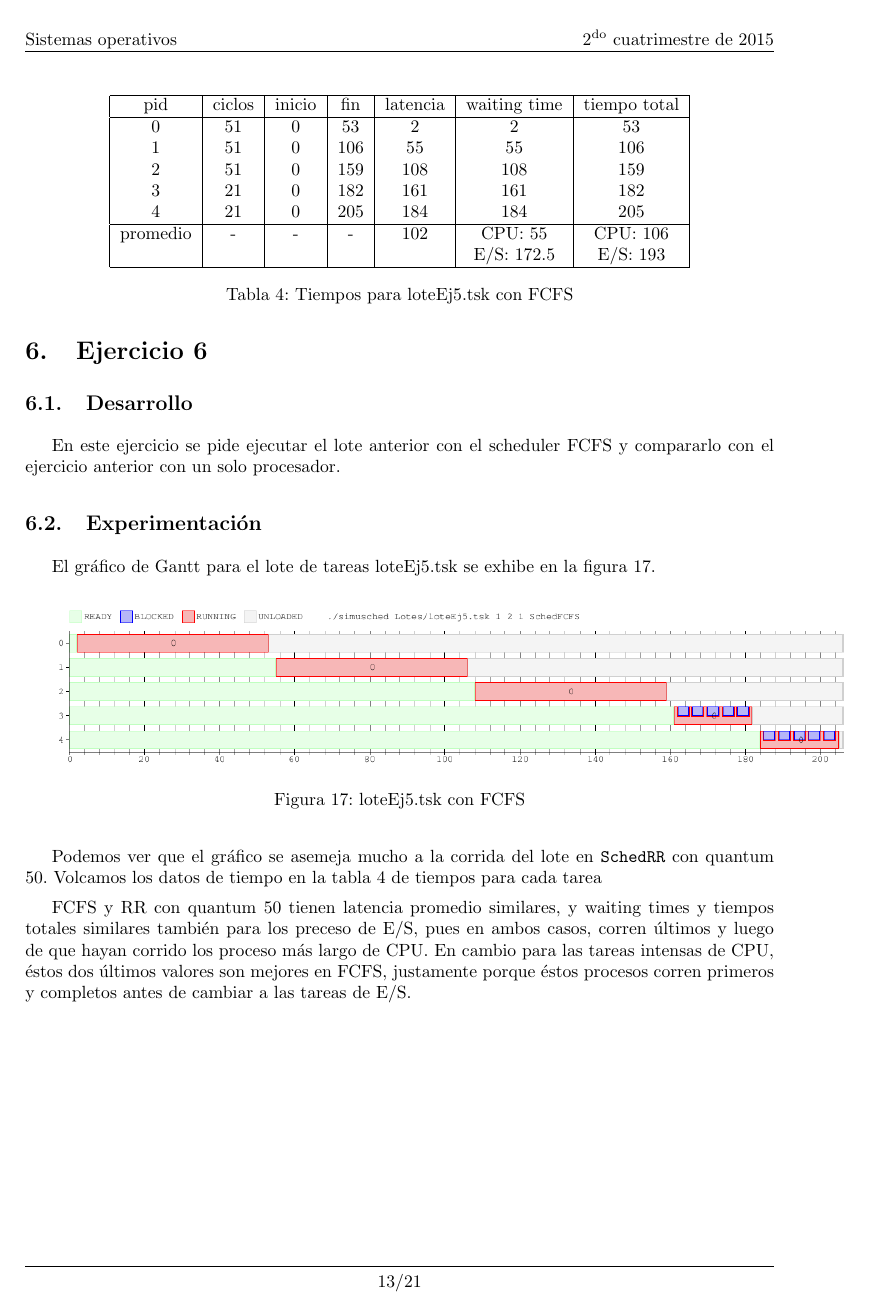
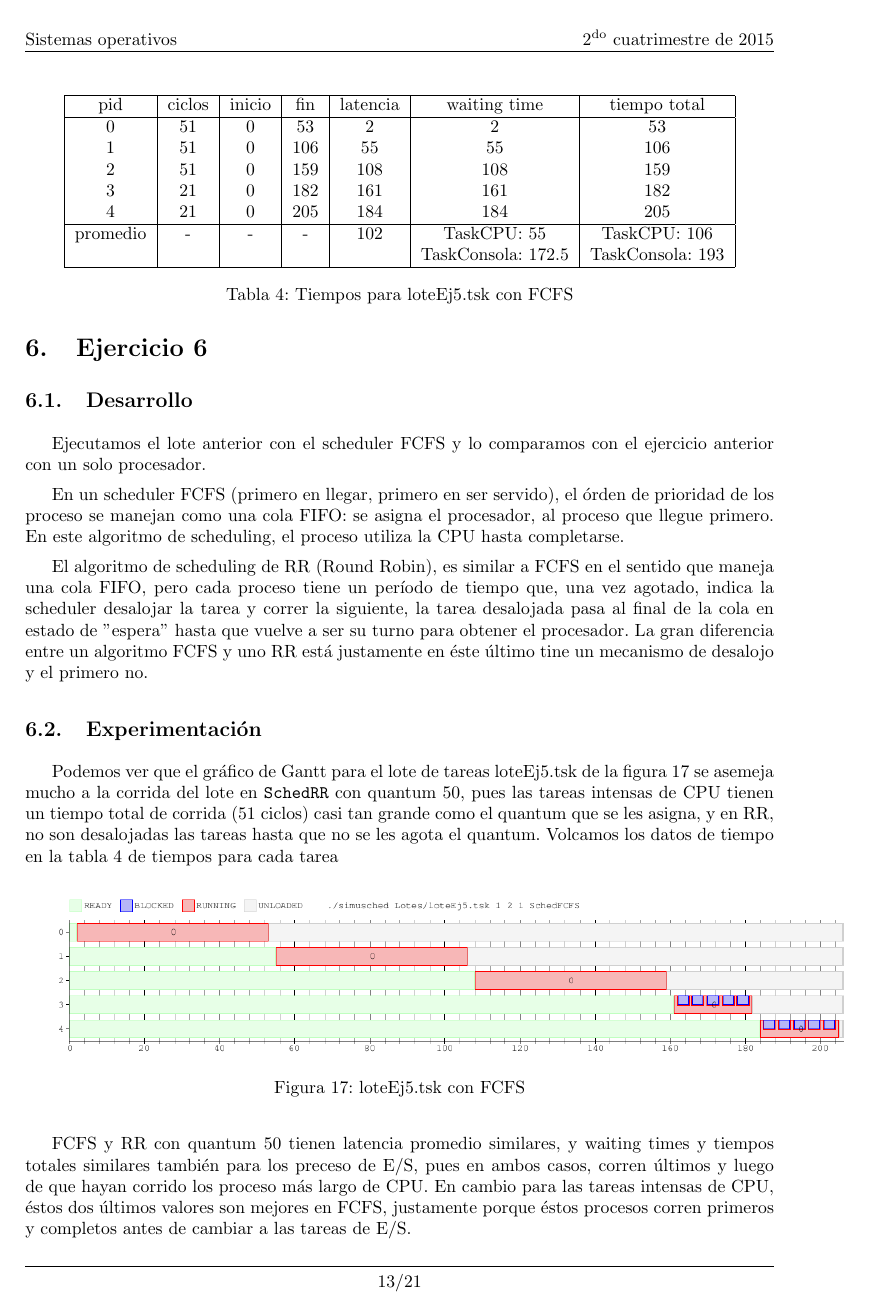
Before and after one commit to asdlkj/so-2015, a LaTeX document (tp-scheduling/informe/informe.tex, which reads tp-scheduling/informe/Ejercicio6.tex): page 14 of 22. Compiled offline with pdfLaTeX.

Commit message:
Modificacion del informe del ej5 y ej6 como indico el docente

```diff
--- a/tp-scheduling/informe/Ejercicio6.tex
+++ b/tp-scheduling/informe/Ejercicio6.tex
@@ -2,19 +2,21 @@
 
 
 \subsection{Desarrollo}
-En este ejercicio se pide ejecutar el lote anterior con el scheduler FCFS
-y compararlo con el ejercicio anterior con un solo procesador.
+Ejecutamos el lote anterior con el scheduler FCFS
+ y lo comparamos con el ejercicio anterior con un solo procesador.\par
+En un scheduler FCFS (primero en llegar, primero en ser servido), el órden de prioridad de los proceso se manejan como una cola FIFO: se asigna el procesador, al proceso que llegue primero. En este algoritmo de scheduling, el proceso utiliza la CPU hasta completarse.\par
+El algoritmo de scheduling de RR (Round Robin), es similar a FCFS en el sentido que maneja una cola FIFO, pero cada proceso tiene un período de tiempo que, una vez agotado, indica la scheduler desalojar la tarea y correr la siguiente, la tarea desalojada pasa al final de la cola en estado de "espera" hasta que vuelve a ser su turno para obtener el procesador. La gran diferencia entre un algoritmo FCFS y uno RR está justamente en éste último tine un mecanismo de desalojo y el primero no.
 
 
 \subsection{Experimentación}
-El gráfico de Gantt para el lote de tareas loteEj5.tsk se exhibe en la figura \ref{fig:ej6FCFS}. \par
+Podemos ver que el gráfico de Gantt para el lote de tareas loteEj5.tsk de la figura \ref{fig:ej6FCFS} se asemeja mucho a la corrida del lote en \verb|SchedRR| con quantum 50, pues las tareas intensas de CPU tienen un tiempo total de corrida (51 ciclos) casi tan grande como el quantum que se les asigna, y en RR, no son desalojadas las tareas hasta que no se les agota el quantum.  Volcamos los datos de tiempo en la tabla \ref{tab:ej6FCFS} de tiempos para cada tarea\par
 \begin{figure}[H]
   \centering
     \includegraphics[width=1.1\textwidth]{imagenes/Ej6.png}
   \caption{loteEj5.tsk con FCFS}
   \label{fig:ej6FCFS}
 \end{figure}
-Podemos ver que el gráfico se asemeja mucho a la corrida del lote en \verb|SchedRR| con quantum 50. Volcamos los datos de tiempo en la tabla \ref{tab:ej6FCFS} de tiempos para cada tarea\par
+
 
 \begin{table}
 \centering
@@ -28,8 +30,8 @@ Podemos ver que el gráfico se asemeja mucho a la corrida del lote en \verb|Sche
 3 & 21 & 0 & 182 & 161 & 161 & 182\\
 4 & 21 & 0 & 205 & 184 & 184 & 205\\
   \hline
-promedio & - & - & - & 102 & CPU: 55  & CPU: 106 \\
-                & &  &  &  & E/S: 172.5  & E/S: 193\\
+promedio & - & - & - & 102 & TaskCPU: 55  & TaskCPU: 106 \\
+                & &  &  &  & TaskConsola: 172.5  & TaskConsola: 193\\
 \hline
 \end{tabular}
 \caption{Tiempos para loteEj5.tsk con FCFS}\label{tab:ej6FCFS}
```
Also changed, not shown: tp-scheduling/informe/Ejercicio5.tex (+7 -7 lines).
